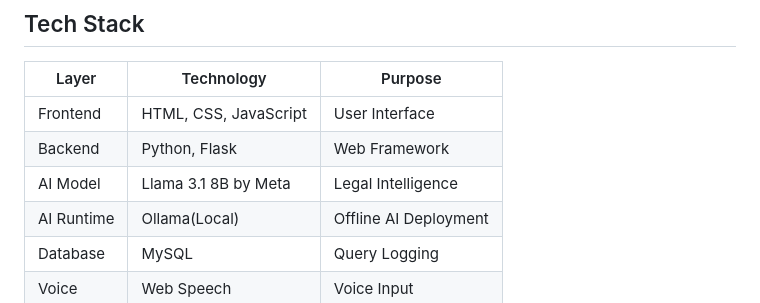
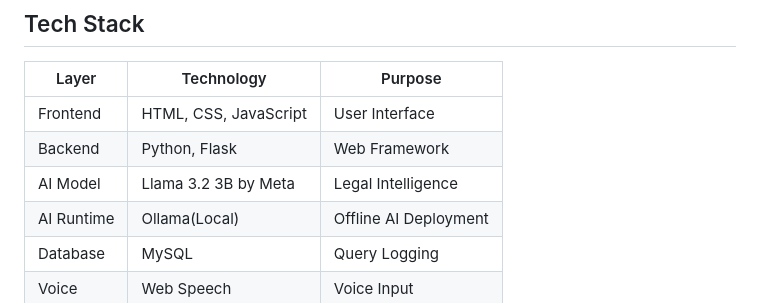
Before and after one commit to bristichowdhury87-creator/CODEFLOW2026-CodeCoven-navadisha-ai, a Markdown page: README.md, the part around the change. Rendered like a GitHub page.

```diff
--- a/README.md
+++ b/README.md
@@ -35,7 +35,7 @@ Tier 2 - Pillar 1 (Web Platform) + Pillar 3 (Local AI Model)
 |----------|----------------------|---------------------|
 |Frontend  |HTML, CSS, JavaScript |User Interface       |
 |Backend   |Python, Flask         |Web Framework        |
-|AI Model  |Llama 3.1 8B by Meta  |Legal Intelligence   |
+|AI Model  |Llama 3.2 3B by Meta  |Legal Intelligence   |
 |AI Runtime|Ollama(Local)         |Offline AI Deployment|
 |Database  |MySQL                 |Query Logging        |
 |Voice     |Web Speech            |Voice Input          |
```
